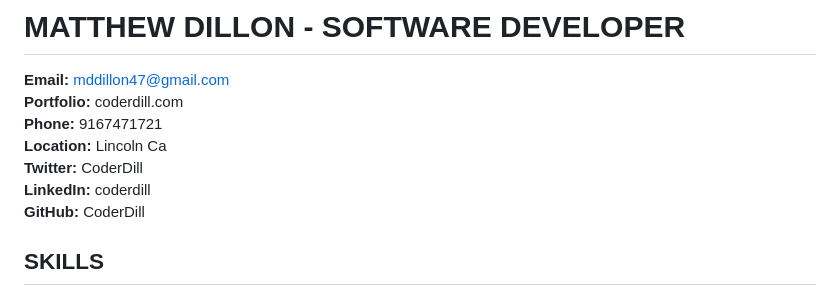
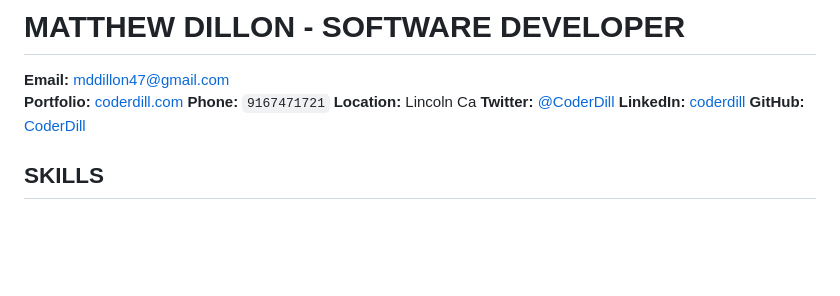
Before and after one commit to CoderDill/portfolio_2023, a Markdown page: Readme.md, the part around the change. Rendered like a GitHub page; blank space fills up the shorter version.

```diff
--- a/Readme.md
+++ b/Readme.md
@@ -1,12 +1,13 @@
 # MATTHEW DILLON - SOFTWARE DEVELOPER
 
 **Email:** mddillon47@gmail.com
-**Portfolio:** coderdill.com
-**Phone:** 9167471721
-**Location:** Lincoln Ca
-**Twitter:** CoderDill
-**LinkedIn:** coderdill
-**GitHub:** CoderDill
+ **Portfolio:** [coderdill.com](http://coderdill.com)
+ **Phone:** `9167471721`
+ **Location:** Lincoln Ca
+ **Twitter:** [@CoderDill](https://twitter.com/CoderDill)
+ **LinkedIn:** [coderdill](https://www.linkedin.com/in/coderdill)
+ **GitHub:** [CoderDill](https://github.com/CoderDill)
+
 
 ## SKILLS
 **PROGRAMMING LANGUAGES:** JavaScript, Python, HTML, CSS, Typescript
```
